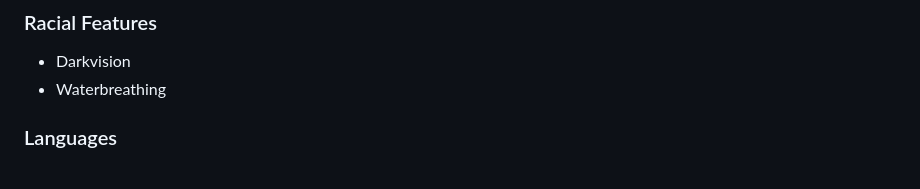
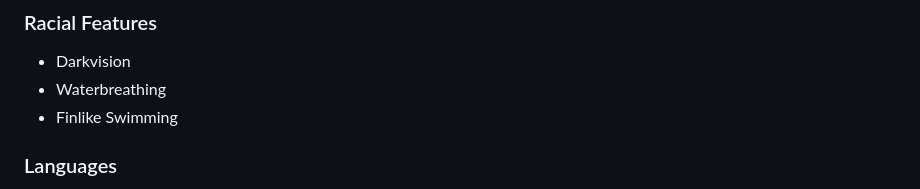
Before and after one commit to uKAhinoto/CavernCrawlers, a Markdown page: ttrpg/documentation/races.md, the part around the change. GitHub-like rendering.

```diff
--- a/ttrpg/documentation/races.md
+++ b/ttrpg/documentation/races.md
@@ -43,6 +43,7 @@ Amphibianoids are a savage bunch, experts in the water and often end up being pi
 ### Racial Features
 - Darkvision
 - Waterbreathing
+- Finlike Swimming
 ### Languages
 - Terrian
 - Phibish
```
